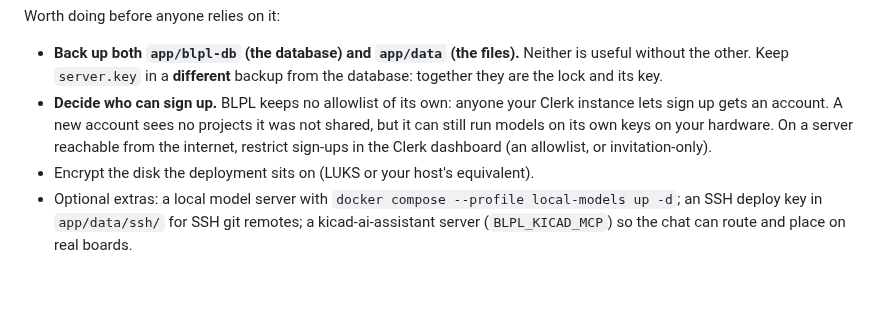
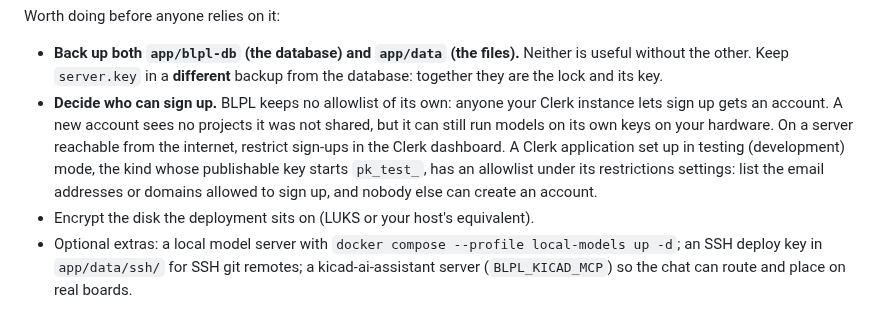
Before and after one commit to CK-Consulting/BLPL, a Markdown page: docs/user-guide.md, the part around the change. Rendered like a GitHub page; blank space fills up the shorter version.

Commit message:
docs: a Clerk test-mode application can allowlist who signs up
The self-hosting note said to restrict sign-ups in Clerk without saying
how. An application in testing (development) mode, the pk_test_ kind,
has an allowlist of emails or domains in its restrictions settings,
which closes sign-up to everyone else.

Co-Authored-By: Claude Opus 5.5 <noreply@anthropic.com>
Claude-Session: https://claude.ai/code/session_01QztkmWNzm1vQqkJvMU5JoG
Signed-off-by: Shaun Chokshi <shaunchokshi-gh@pm.me>

```diff
--- a/docs/user-guide.md
+++ b/docs/user-guide.md
@@ -173,7 +173,7 @@ The hosted app is a Docker Compose stack: Postgres, the backend and a worker, th
 Worth doing before anyone relies on it:
 
 - **Back up both `app/blpl-db` (the database) and `app/data` (the files).** Neither is useful without the other. Keep `server.key` in a **different** backup from the database: together they are the lock and its key.
-- **Decide who can sign up.** BLPL keeps no allowlist of its own: anyone your Clerk instance lets sign up gets an account. A new account sees no projects it was not shared, but it can still run models on its own keys on your hardware. On a server reachable from the internet, restrict sign-ups in the Clerk dashboard (an allowlist, or invitation-only).
+- **Decide who can sign up.** BLPL keeps no allowlist of its own: anyone your Clerk instance lets sign up gets an account. A new account sees no projects it was not shared, but it can still run models on its own keys on your hardware. On a server reachable from the internet, restrict sign-ups in the Clerk dashboard. A Clerk application set up in testing (development) mode, the kind whose publishable key starts `pk_test_`, has an allowlist under its restrictions settings: list the email addresses or domains allowed to sign up, and nobody else can create an account.
 - Encrypt the disk the deployment sits on (LUKS or your host's equivalent).
 - Optional extras: a local model server with `docker compose --profile local-models up -d`; an SSH deploy key in `app/data/ssh/` for SSH git remotes; a kicad-ai-assistant server (`BLPL_KICAD_MCP`) so the chat can route and place on real boards.
 
```
